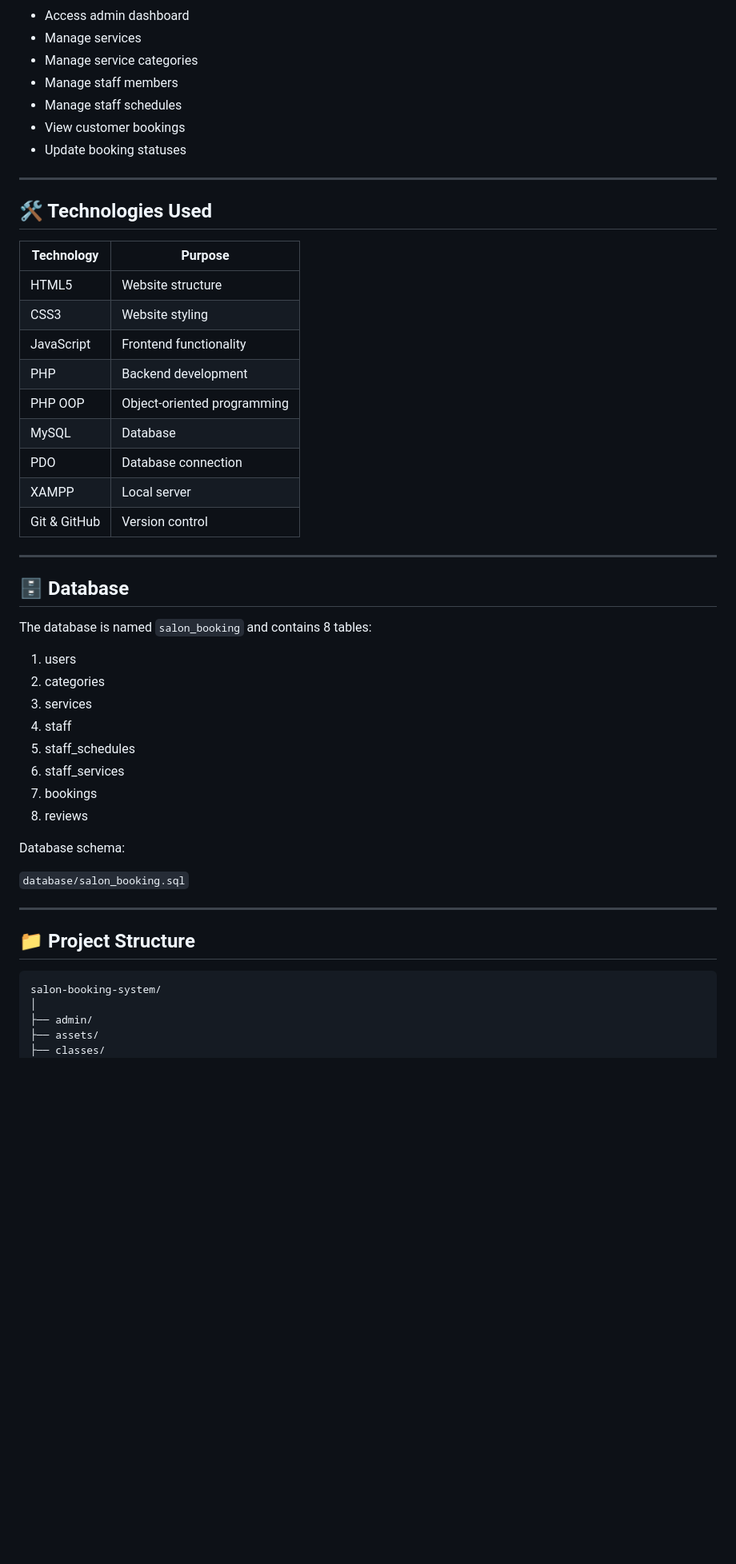
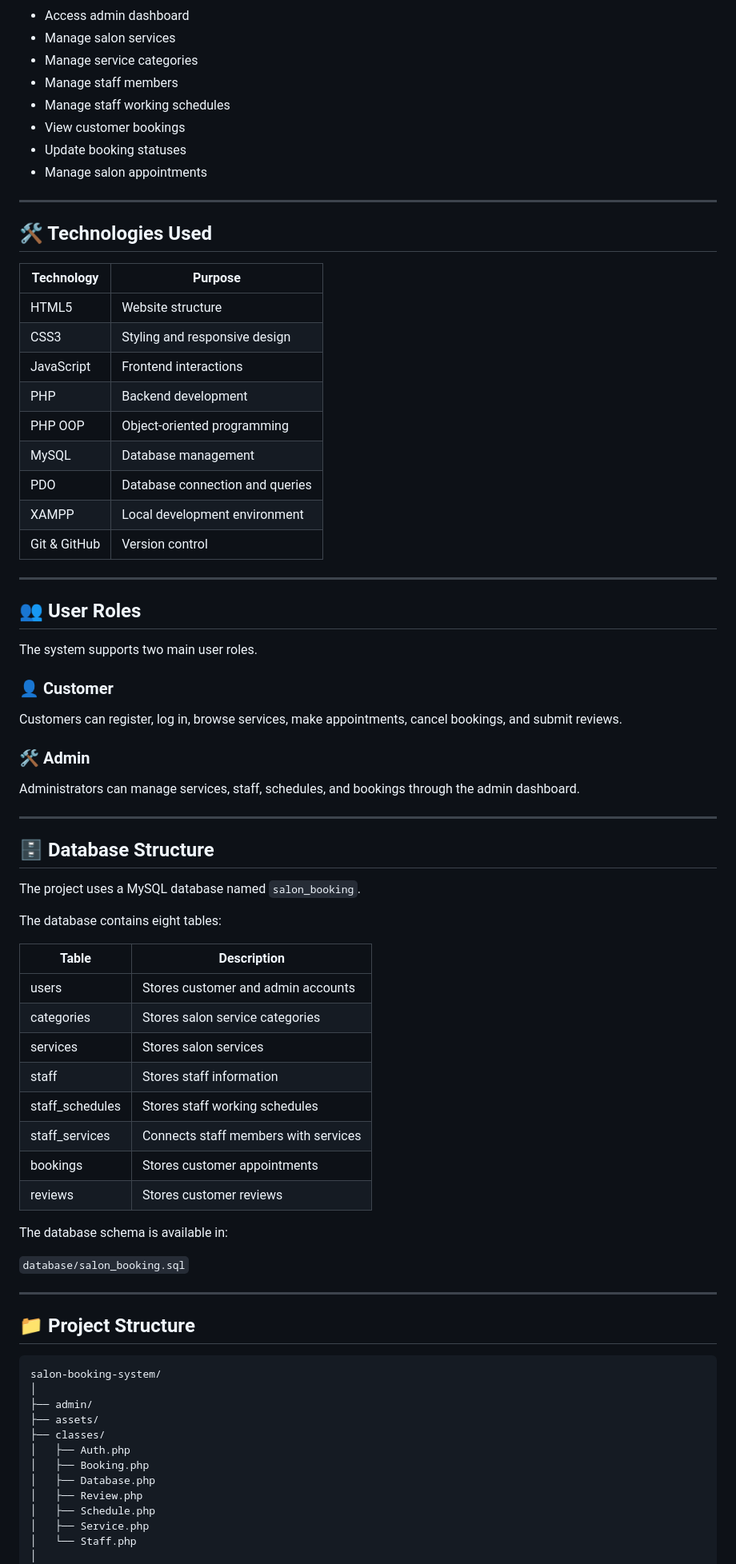
Before and after one commit to tamaraqweder/salon-booking-system, a Markdown page: README.md, the part around one of its changes. Shown at 80% size. GitHub-like rendering; blank space fills up the shorter version.

```diff
--- a/README.md
+++ b/README.md
@@ -75,11 +82,12 @@ Administrators can manage salon services, staff members, working schedules, and
 
 - Access admin dashboard
-- Manage services
+- Manage salon services
 - Manage service categories
 - Manage staff members
-- Manage staff schedules
+- Manage staff working schedules
 - View customer bookings
 - Update booking statuses
+- Manage salon appointments
 
 ---
 
@@ -88,31 +96,49 @@ Administrators can manage salon services, staff members, working schedules, and
 | Technology | Purpose |
 |------------|---------|
 | HTML5 | Website structure |
-| CSS3 | Website styling |
-| JavaScript | Frontend functionality |
+| CSS3 | Styling and responsive design |
+| JavaScript | Frontend interactions |
 | PHP | Backend development |
 | PHP OOP | Object-oriented programming |
-| MySQL | Database |
-| PDO | Database connection |
-| XAMPP | Local server |
+| MySQL | Database management |
+| PDO | Database connection and queries |
+| XAMPP | Local development environment |
 | Git & GitHub | Version control |
 
 ---
 
-## 🗄️ Database
+## 👥 User Roles
 
-The database is named `salon_booking` and contains 8 tables:
+The system supports two main user roles.
 
-1. users
-2. categories
-3. services
-4. staff
-5. staff_schedules
-6. staff_services
-7. bookings
-8. reviews
+### 👤 Customer
 
-Database schema:
+Customers can register, log in, browse services, make appointments, cancel bookings, and submit reviews.
+
+### 🛠️ Admin
+
+Administrators can manage services, staff, schedules, and bookings through the admin dashboard.
+
+---
+
+## 🗄️ Database Structure
+
+The project uses a MySQL database named `salon_booking`.
+
+The database contains eight tables:
+
+| Table | Description |
+|-------|-------------|
+| users | Stores customer and admin accounts |
+| categories | Stores salon service categories |
+| services | Stores salon services |
+| staff | Stores staff information |
+| staff_schedules | Stores staff working schedules |
+| staff_services | Connects staff members with services |
+| bookings | Stores customer appointments |
+| reviews | Stores customer reviews |
+
+The database schema is available in:
 
 `database/salon_booking.sql`
 
@@ -125,4 +151,12 @@ Database schema:
     ├── admin/
     ├── assets/
     ├── classes/
+    │   ├── Auth.php
+    │   ├── Booking.php
+    │   ├── Database.php
+    │   ├── Review.php
+    │   ├── Schedule.php
+    │   ├── Service.php
+    │   └── Staff.php
+    │
     ├── css/
```
Also changed, not shown: other parts of README.md (+128 -47 lines).
